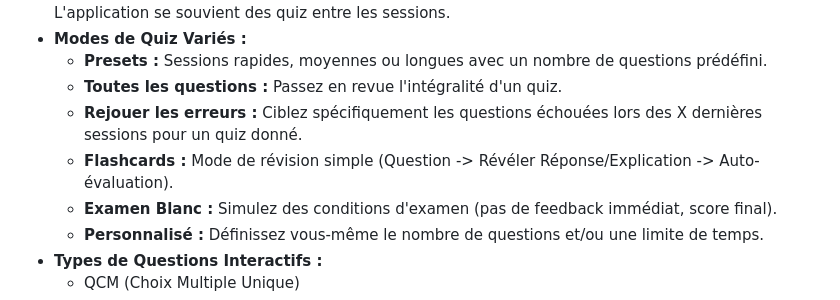
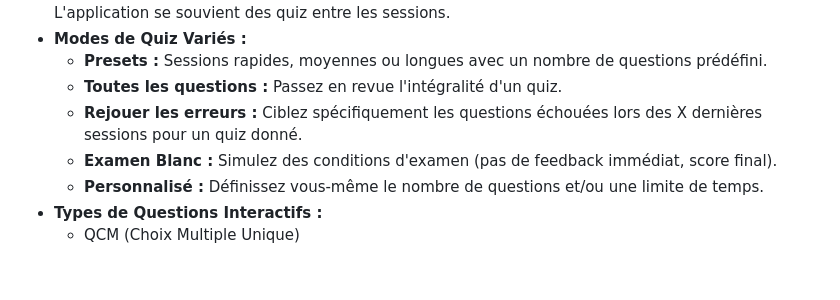
Before and after one commit to 101dal/questions, a Markdown page: README.md, the part around the change. GitHub-like rendering; blank space fills up the shorter version.

Commit message:
remove flashcards

```diff
--- a/README.md
+++ b/README.md
@@ -18,7 +18,6 @@ Okay, voici un README complet pour le projet "Quiz Master (Local Version)", incl
     *   **Presets :** Sessions rapides, moyennes ou longues avec un nombre de questions prédéfini.
     *   **Toutes les questions :** Passez en revue l'intégralité d'un quiz.
     *   **Rejouer les erreurs :** Ciblez spécifiquement les questions échouées lors des X dernières sessions pour un quiz donné.
-    *   **Flashcards :** Mode de révision simple (Question -> Révéler Réponse/Explication -> Auto-évaluation).
     *   **Examen Blanc :** Simulez des conditions d'examen (pas de feedback immédiat, score final).
     *   **Personnalisé :** Définissez vous-même le nombre de questions et/ou une limite de temps.
 *   **Types de Questions Interactifs :**
```
